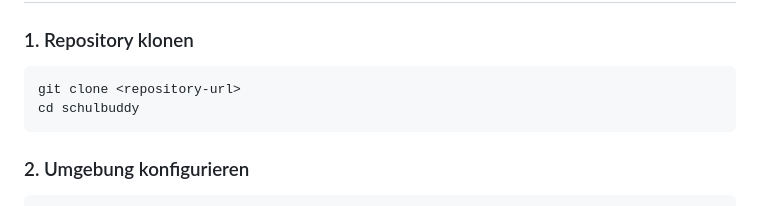
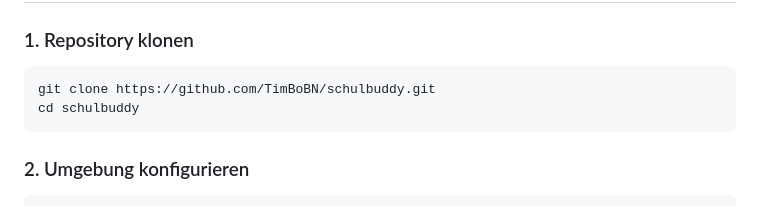
Before and after one commit to TimBoBN/schulbuddy, a Markdown page: README.md, the part around the change. Rendered like a GitHub page.

````diff
--- a/README.md
+++ b/README.md
@@ -35,7 +35,7 @@ schulbuddy/
 
 ### 1. Repository klonen
 ```bash
-git clone <repository-url>
+git clone https://github.com/TimBoBN/schulbuddy.git
 cd schulbuddy
 ```
 
````
